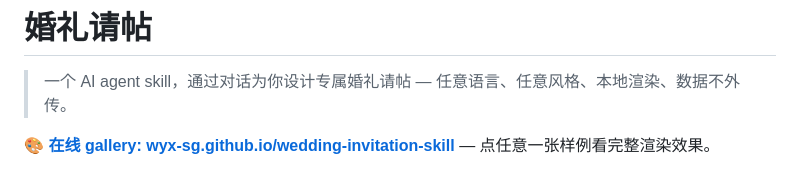
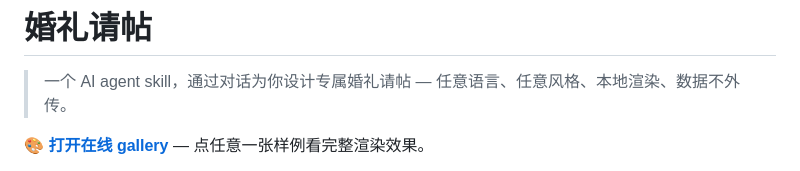
Before and after one commit to wyx-sg/wedding-invitation-skill, a Markdown page: README.zh-CN.md, the part around one of its changes. Drawn GitHub-style.

```diff
--- a/README.zh-CN.md
+++ b/README.zh-CN.md
@@ -4,5 +4,5 @@
 
 > 一个 AI agent skill，通过对话为你设计专属婚礼请帖 — 任意语言、任意风格、本地渲染、数据不外传。
 
-**🎨 [在线 gallery: wyx-sg.github.io/wedding-invitation-skill](https://wyx-sg.github.io/wedding-invitation-skill/index.zh.html)** — 点任意一张样例看完整渲染效果。
+**🎨 [打开在线 gallery](https://wyx-sg.github.io/wedding-invitation-skill/index.zh.html)** — 点任意一张样例看完整渲染效果。
 
```
Also changed, not shown: other parts of README.zh-CN.md (+1 -1 lines), README.md (+2 -2 lines).
